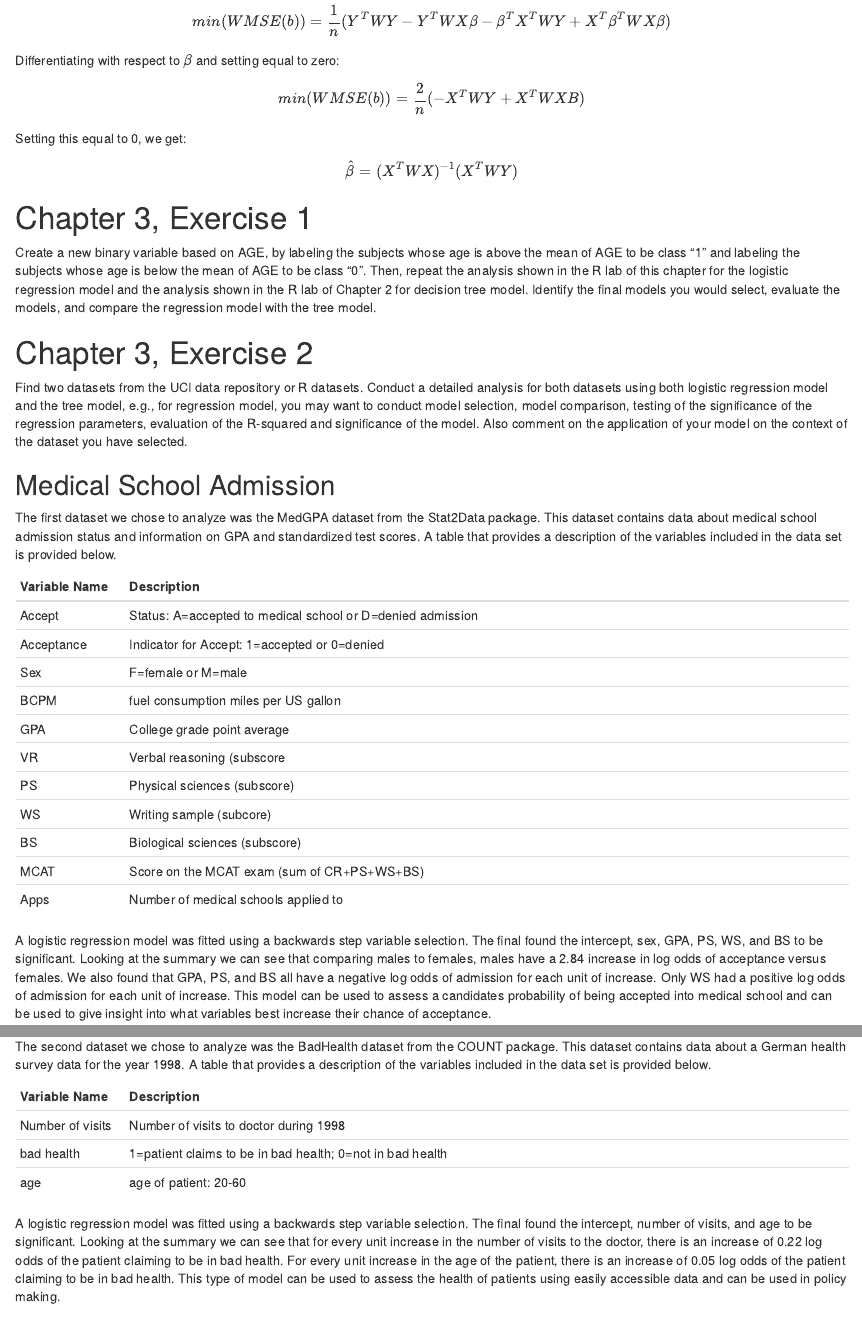
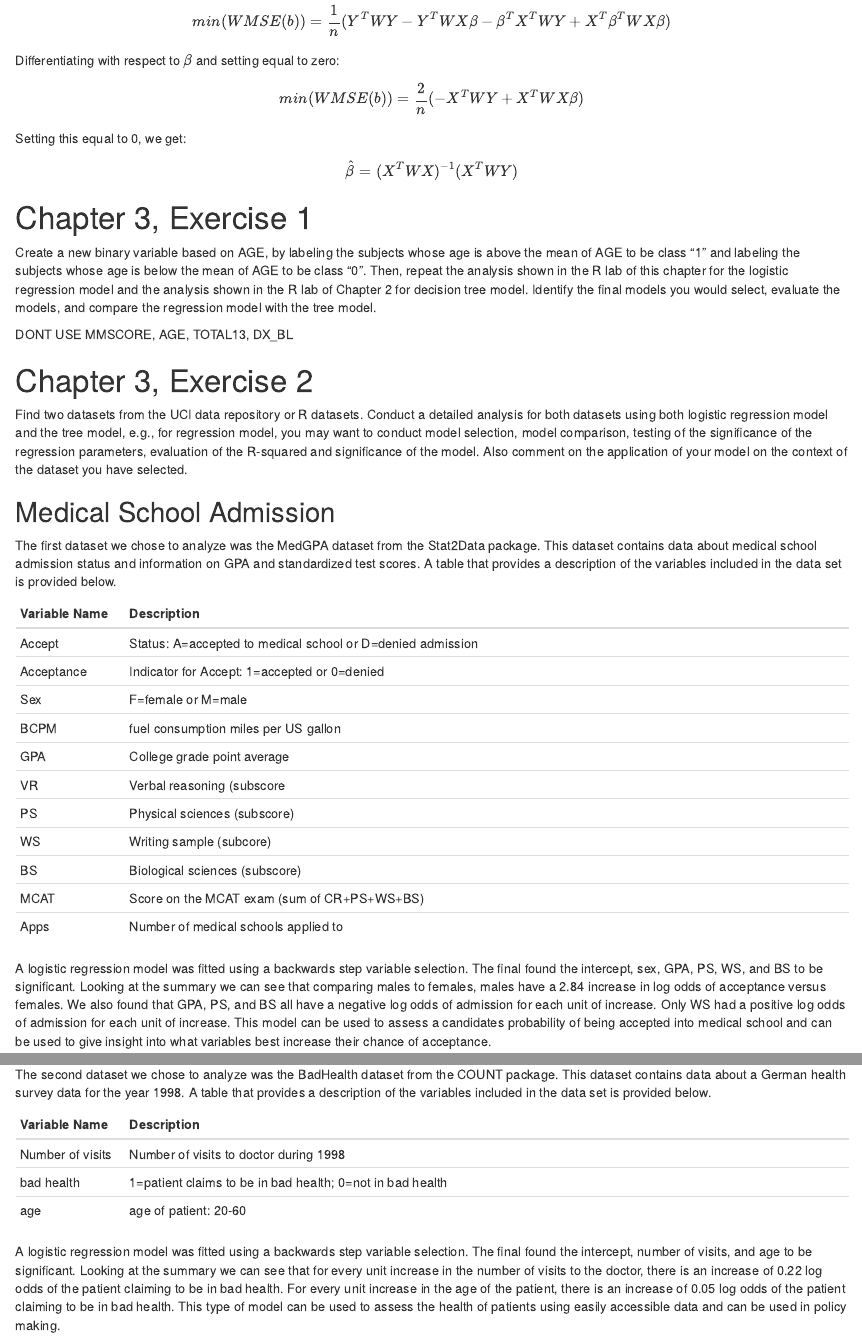
Before and after one commit to diazvictoria/INDE498_HW2, an R Markdown document (INDE498_HW2.Rmd): the page in a window 1100 px wide, from 610 px down, and a second part further down, joined at a grey line. Rendered offline with R 4.5, knitr and Pandoc, with nearby package versions; the code chunks are not run, so their results and figures are left out.

```diff
--- a/INDE498_HW2.Rmd
+++ b/INDE498_HW2.Rmd
@@ -24,7 +24,7 @@
 Expanding the terms:
 \[  min(WMSE(b)) = \frac{1}{n} (Y^TWY-Y^TWX\beta-\beta^TX^TWY+X^T\beta^TWX\beta)\]
 Differentiating with respect to $\beta$ and setting equal to zero:
-\[  min(WMSE(b)) = \frac{2}{n} (-X^TWY+X^TWXB)\]
+\[  min(WMSE(b)) = \frac{2}{n} (-X^TWY+X^TWX\beta)\]
 Setting this equal to 0, we get:
 \[  \hat\beta = (X^TWX)^{-1}(X^TWY) \]
 
@@ -32,6 +32,8 @@
 
 # Chapter 3, Exercise 1
 Create a new binary variable based on AGE, by labeling the subjects whose age is above the mean of AGE to be class “1” and labeling the subjects whose age is below the mean of AGE to be class “0”. Then, repeat the analysis shown in the R lab of this chapter for the logistic regression model and the analysis shown in the R lab of Chapter 2 for decision tree model. Identify the final models you would select, evaluate the models, and compare the regression model with the tree model.
+
+DONT USE MMSCORE, AGE, TOTAL13, DX_BL
 
 # Chapter 3, Exercise 2
 Find two datasets from the UCI data repository or R datasets. Conduct a detailed analysis for both datasets using both logistic regression model and the tree model, e.g., for regression model, you may want to conduct model selection, model comparison, testing of the significance of the regression parameters, evaluation of the R-squared and significance of the model. Also comment on the application of your model on the context of the dataset you have selected.
```
Also changed, not shown: INDE498_HW2.html (added), INDE498_HW2.Rmd (2 more changed lines).
